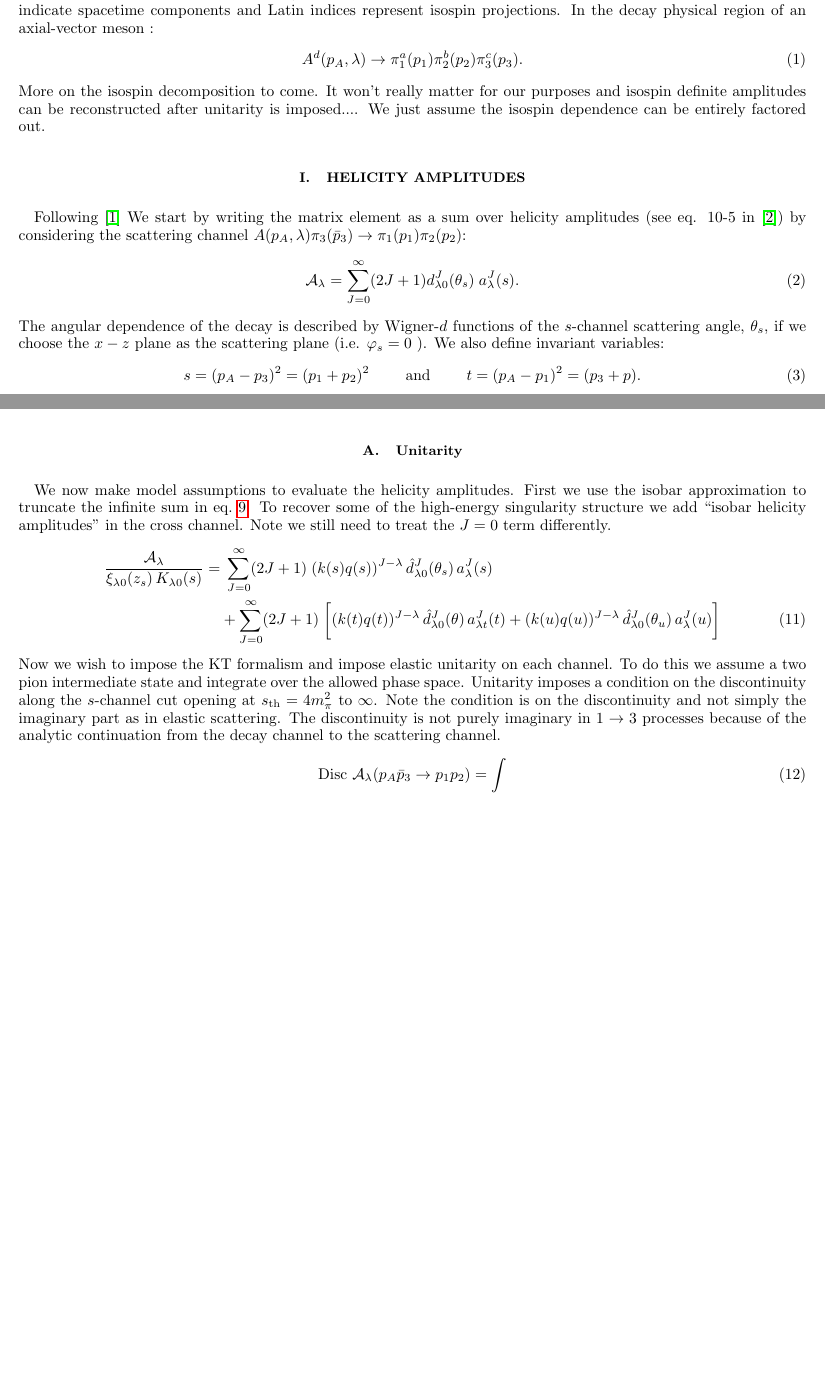
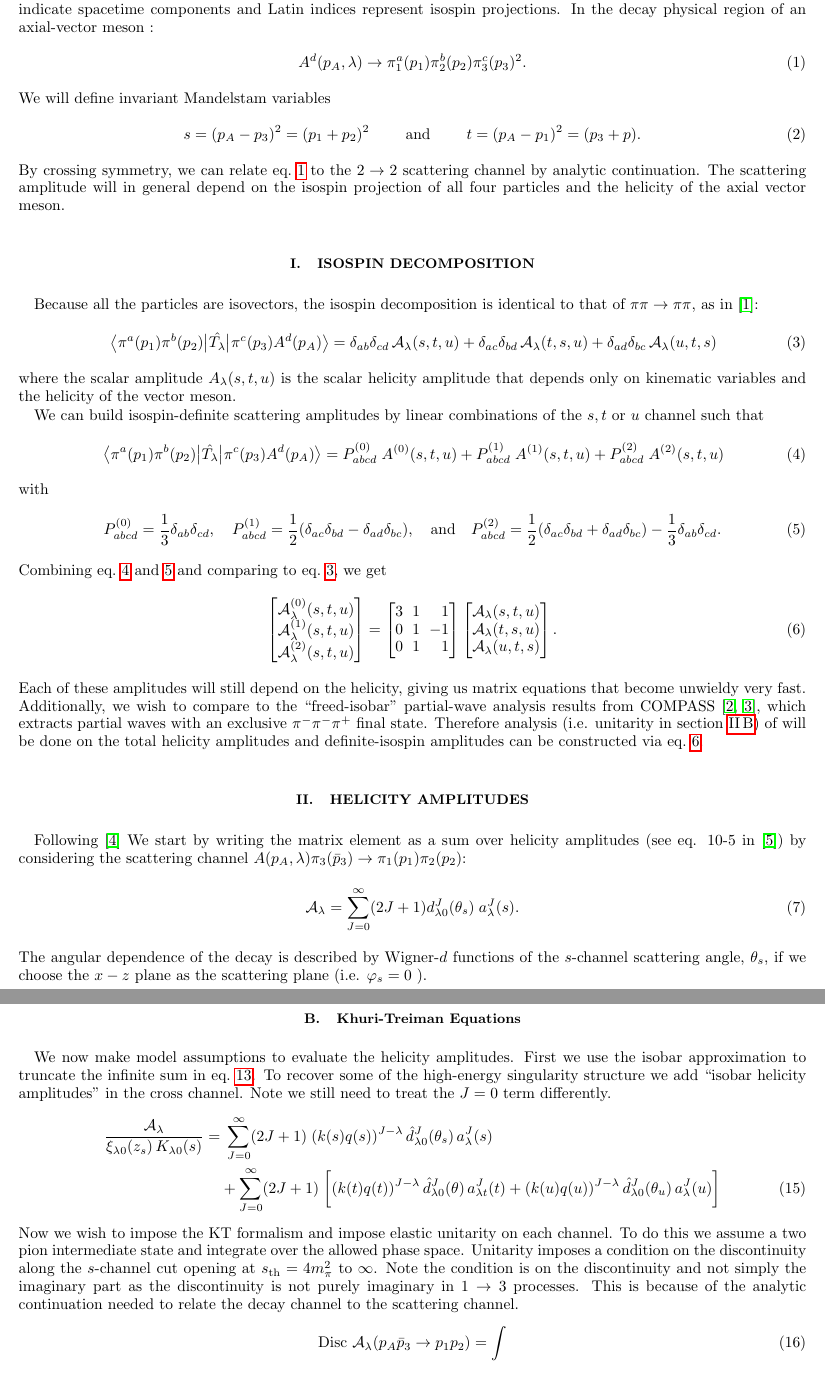
Before and after one commit to dwinney/kt-3pi, a LaTeX paper (tex/KT-a1.tex, which reads tex/KT-a1.bib): two parts of pages 1 and 2 of 3 before the commit and two parts of pages 1 and 3 of 4 after it, joined at a grey line, cut so that both start at the same text, the shorter picture padded with empty space. Compiled offline with pdfLaTeX.

Commit message:
added section on isospin decomposition in note

```diff
--- a/tex/KT-a1.bib
+++ b/tex/KT-a1.bib
@@ -49,0 +66 @@
+day="13",
--- a/tex/KT-a1.tex
+++ b/tex/KT-a1.tex
@@ -1,6 +1,7 @@
-\documentclass[aps,prd,amsmath,amssymb,superscriptaddress,onecolumn,
+\documentclass[10pt, aps,prd,amsmath,amssymb,superscriptaddress,onecolumn,
 nofootinbib,showpacs,preprintnumbers]{revtex4-1}
 
+\bibliographystyle{apsrev4-1.bst}
 \usepackage{hyperref,color,subfigure}
 \usepackage{amsmath}
 \usepackage{amssymb}
@@ -26,12 +26,62 @@ nofootinbib,showpacs,preprintnumbers]{revtex4-1}
 \large \textbf{Axial-Vector Meson, \, \(I^G J^{PC} = 1^-1^{++}\)}
 \end{center}
 
-Here we look at the axial vector decay into three pions \(A \to 3\pi\) in the Khuri-Treiman formalism. Greek indices indicate spacetime components and Latin indices represent isospin projections. In the decay physical region of an axial-vector meson :
+Here we look at the axial vector decay into three pions \(A \to 3\pi\) in the Khuri-Treiman formalism. Greek indices indicate spacetime components and Latin indices represent isospin projections.
+In the decay physical region of an axial-vector meson :
 %%
   \begin{equation}
-    A^d(p_A, \lambda) \rightarrow \pi_1^a(p_1) \pi_2^b(p_2) \pi^c_3(p_3).
+    \label{eq:decay-channel}
+    A^d(p_A, \lambda) \rightarrow \pi_1^a(p_1) \pi_2^b(p_2) \pi^c_3(p_3)^2.
   \end{equation}
-More on the isospin decomposition to come. It won't really matter for our purposes and isospin definite amplitudes can be reconstructed after unitarity is imposed.... We just assume the isospin dependence can be entirely factored out.
+We will define invariant Mandelstam variables
+%%
+  \begin{align}
+    s = (p_A - p_3)^2 = (p_1 + p_2)^2 \qquad \text{ and } \qquad t = (p_A - p_1)^2 = (p_3 + p).
+  \end{align}
+%%
+By crossing symmetry, we can relate eq.~\ref{eq:decay-channel} to the \(2\to2\) scattering channel by analytic continuation. The scattering amplitude will in general depend on the isospin projection of all four particles and the helicity of the axial vector meson.
+%#########################################################################################################
+%#########################################################################################################
+%#########################################################################################################
+\section{Isospin Decomposition}
+Because all the particles are isovectors, the isospin decomposition is identical to that of \(\pi\pi\to\pi\pi\), as in \cite{Albaladejo2018}:
+%%
+  \begin{equation}
+    \label{eq:scalar-decomp}
+    \mel{\pi^a(p_1)\pi^b(p_2)}{\hat{T_\lambda}}{\pi^c(p_3)A^d(p_A)} = \delta_{ab}\delta_{cd} \, \mathcal{A}_\lambda(s,t,u) + \delta_{ac}\delta_{bd} \, \mathcal{A}_\lambda(t,s,u) + \delta_{ad}\delta_{bc} \, \mathcal{A}_\lambda(u,t,s)
+  \end{equation}
+%%
+where the scalar amplitude \(A_\lambda(s,t,u)\) is the scalar helicity amplitude that depends only on kinematic variables and the helicity of the vector meson.
+
+We can build isospin-definite scattering amplitudes by linear combinations of the \(s,t \text{ or } u\) channel such that
+%%
+	\begin{equation}\label{eq:iso-decomp}
+	  \mel{\pi^a(p_1)\pi^b(p_2)}{\hat{T_\lambda}}{\pi^c(p_3)A^d(p_A)} = P^{(0)}_{abcd} \; A^{(0)}(s,t,u) + P^{(1)}_{abcd}  \; A^{(1)}(s,t,u) +  P^{(2)}_{abcd} \; A^{(2)}(s,t,u)
+	\end{equation}
+%%
+with
+%%
+	\begin{equation} \label{eq:projectors}
+	P^{(0)}_{abcd} = \frac{1}{3}\delta_{ab}\delta_{cd},  \quad P^{(1)}_{abcd} = \frac{1}{2}(\delta_{ac}\delta_{bd}-\delta_{ad}\delta_{bc}),  \quad \textrm{and} \quad   P^{(2)}_{abcd} = \frac{1}{2}
+	(\delta_{ac}\delta_{bd} + \delta_{ad}\delta_{bc}) - \frac{1}{3} \delta_{ab}\delta_{cd}.
+	\end{equation}
+%%
+Combining eq.~\ref{eq:iso-decomp} and \ref{eq:projectors} and comparing to eq.~\ref{eq:scalar-decomp}, we get
+%%
+    \begin{align} \label{eq:matrix}
+      \begin{bmatrix}
+      \mathcal{A}_\lambda^{(0)}(s,t,u) \\ \mathcal{A}_\lambda^{(1)} (s,t,u) \\ \mathcal{A}_\lambda^{(2)}(s,t,u)
+      \end{bmatrix}
+    =
+      \begin{bmatrix*}[r]
+        3 & 1 & 1 \\ 	0 & 1 & -1 \\ 0 & 1 & 1
+      \end{bmatrix*}
+      \begin{bmatrix}
+      \mathcal{A}_\lambda(s,t,u) \\ \mathcal{A}_\lambda(t,s,u) \\ \mathcal{A}_\lambda(u,t,s)
+      \end{bmatrix}.
+    \end{align}
+%%
+ Each of these amplitudes will still depend on the helicity, giving us matrix equations that become unwieldy very fast. Additionally, we wish to compare to the ``freed-isobar" partial-wave analysis results from COMPASS \cite{COMPASS-Swave,Krinner:2017vch}, which extracts partial waves with an exclusive \(\pi^-\pi^-\pi^+\) final state. Therefore analysis (i.e. unitarity in section~\ref{sec:unitarity}) of will be done on the total helicity amplitudes and definite-isospin amplitudes can be constructed via eq.~\ref{eq:matrix}.
 %########################################################################################################
 %#########################################################################################################
 %########################################################################################################
@@ -43,12 +93,9 @@ Following \cite{Mikhasenko:2017rkh} We start by writing the matrix element as a
     \mathcal{A}_\lambda = \sum_{J= 0}^\infty (2J +1) d_{\lambda0}^J(\theta_s) \; a_\lambda^J(s).
   \end{equation}
 %%
-The angular dependence of the decay is described by Wigner-\(d\) functions of the \(s\)-channel scattering angle, \(\theta_s\), if we choose the \(x-z\) plane as the scattering plane (i.e. \(\varphi_s = 0 \) ). We also define invariant variables:
+The angular dependence of the decay is described by Wigner-\(d\) functions of the \(s\)-channel scattering angle, \(\theta_s\), if we choose the \(x-z\) plane as the scattering plane (i.e. \(\varphi_s = 0 \) ).
 %%
-  \begin{align}
-    s = (p_A - p_3)^2 = (p_1 + p_2)^2 \qquad \text{ and } \qquad t = (p_A - p_1)^2 = (p_3 + p).
-  \end{align}
-%%
+\subsection{Kinematic Singularities}
 We wish to factor out all kinematic singularities in \(s\) and \(\theta_s\) from the helicity partial wave and rotational function respectively. First we define the kinematic-free \(d\)-function, denoted with a hat, such that:
 %%
   \begin{equation}
@@ -109,7 +156,7 @@ The sums here have been restricted to only even waves by imposing Bose symmetry,
 We recall that \(\hat{d}_{\lambda 0}(\theta_s)\) and \(\hat{a}_\lambda^J(s)\) are free of any kinematic singularities and the analytic structure therefore is solely dynamical.
 %#########################################################################################################
 %#########################################################################################################
-\subsection{Unitarity}
+\subsection{Khuri-Treiman Equations} \label{sec:unitarity}
 We now make model assumptions to evaluate the helicity amplitudes. First we use the isobar approximation to truncate the infinite sum in eq.~\ref{eq:model-helicity}. To recover some of the high-energy singularity structure we add ``isobar helicity amplitudes" in the cross channel. Note we still need to treat the \(J=0\) term differently.
 %
   \begin{align}
@@ -118,13 +165,13 @@ We now make model assumptions to evaluate the helicity amplitudes. First we use
     &+\sum_{J=0}^\infty (2J+1) \; \bigg[(k(t)q(t))^{J-\lambda} \, \hat{d}_{\lambda0}^J(\theta) \, a^J_{\lambda t}(t) + (k(u)q(u))^{J-\lambda} \, \hat{d}_{\lambda0}^J(\theta_u) \, a^J_{\lambda}(u) \bigg]
   \end{align}
 %
-Now we wish to impose the KT formalism and impose elastic unitarity on each channel. To do this we assume a two pion intermediate state and integrate over the allowed phase space. Unitarity imposes a condition on the discontinuity along the \(s\)-channel cut opening at \(s_{\text{th}} = 4m_\pi^2\) to \(\infty\). Note the condition is on the discontinuity and not simply the imaginary part as in elastic scattering. The discontinuity is not purely imaginary in \(1 \to 3\) processes because of the analytic continuation from the decay channel to the scattering channel.
-%
+Now we wish to impose the KT formalism and impose elastic unitarity on each channel. To do this we assume a two pion intermediate state and integrate over the allowed phase space. Unitarity imposes a condition on the discontinuity along the \(s\)-channel cut opening at \(s_{\text{th}} = 4m_\pi^2\) to \(\infty\). Note the condition is on the discontinuity and not simply the imaginary part as the discontinuity is not purely imaginary in \(1 \to 3\) processes. This is because of the analytic continuation needed to relate the decay channel to the scattering channel.
+%%
   \begin{align}
     \label{eq:unitarity}
     \Disc \mathcal{A}_\lambda(p_A \bar{p}_3 \to p_1 p_2 ) = \int
   \end{align}
-%
+%%
 %#########################################################################################################
 %#########################################################################################################
 %#########################################################################################################
```
Also changed, not shown: tex/KT-a1.bib (62 more changed lines), tex/KT-a1.tex (6 more changed lines).
